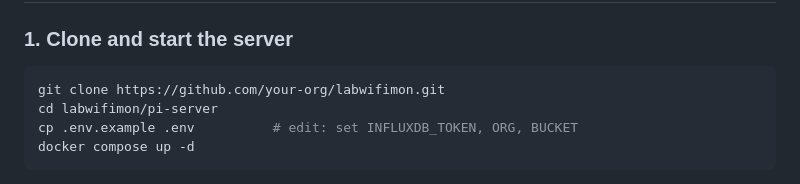
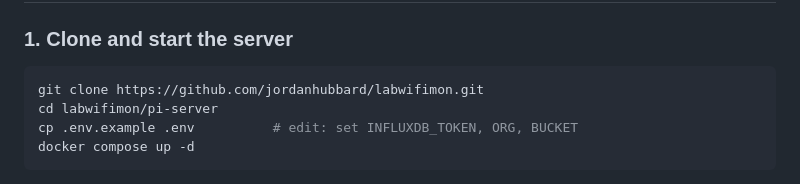
Before and after one commit to jordanhubbard/labwifimon, a Markdown page: README.md, the part around one of its changes. Rendered like a GitHub page.

Commit message:
Fix GitHub URLs in README

````diff
--- a/README.md
+++ b/README.md
@@ -53,7 +53,7 @@ LabWiFiMon is an open-source, distributed WiFi quality monitoring system built f
 ### 1. Clone and start the server
 
 ```bash
-git clone https://github.com/your-org/labwifimon.git
+git clone https://github.com/jordanhubbard/labwifimon.git
 cd labwifimon/pi-server
 cp .env.example .env          # edit: set INFLUXDB_TOKEN, ORG, BUCKET
 docker compose up -d
````
Also changed, not shown: other parts of README.md (+1 -1 lines).
